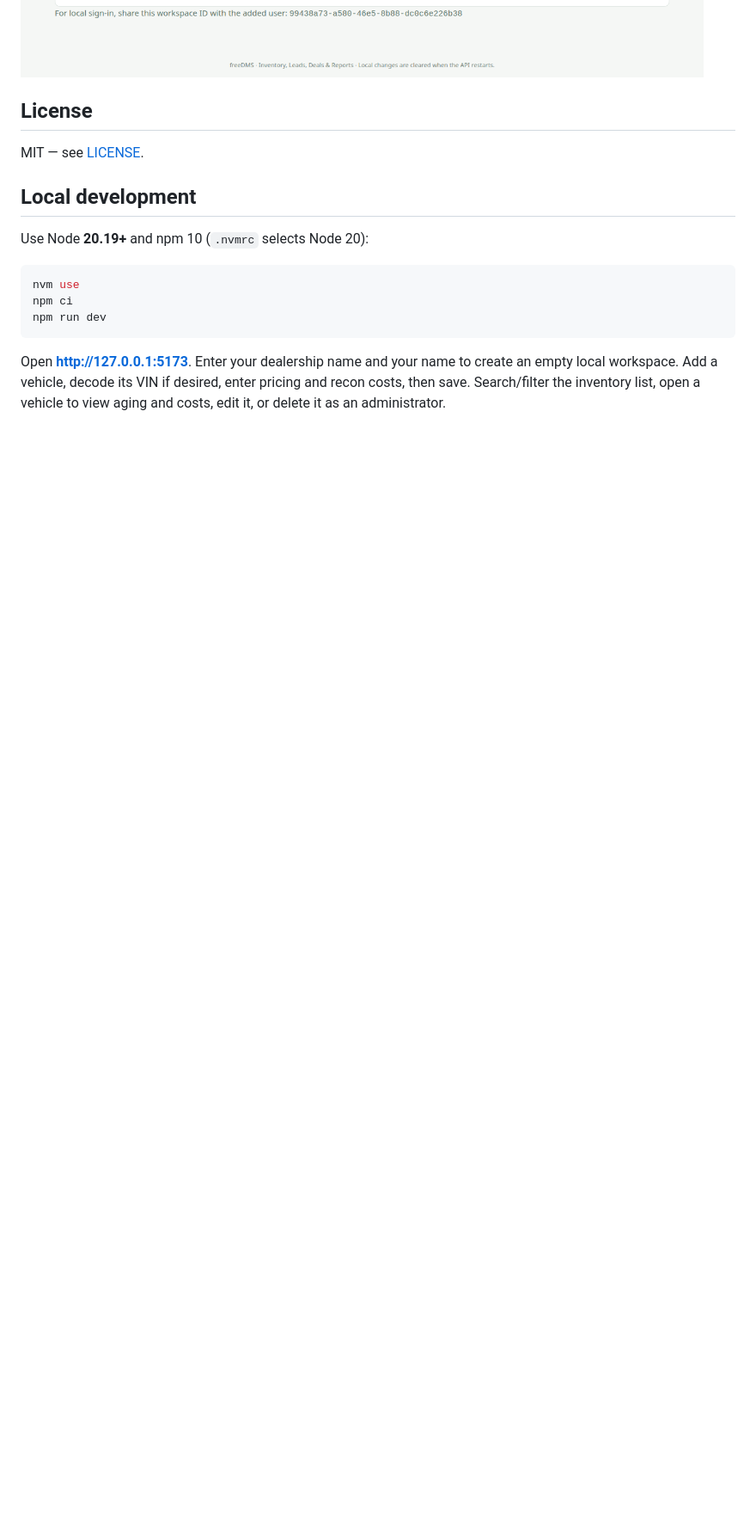
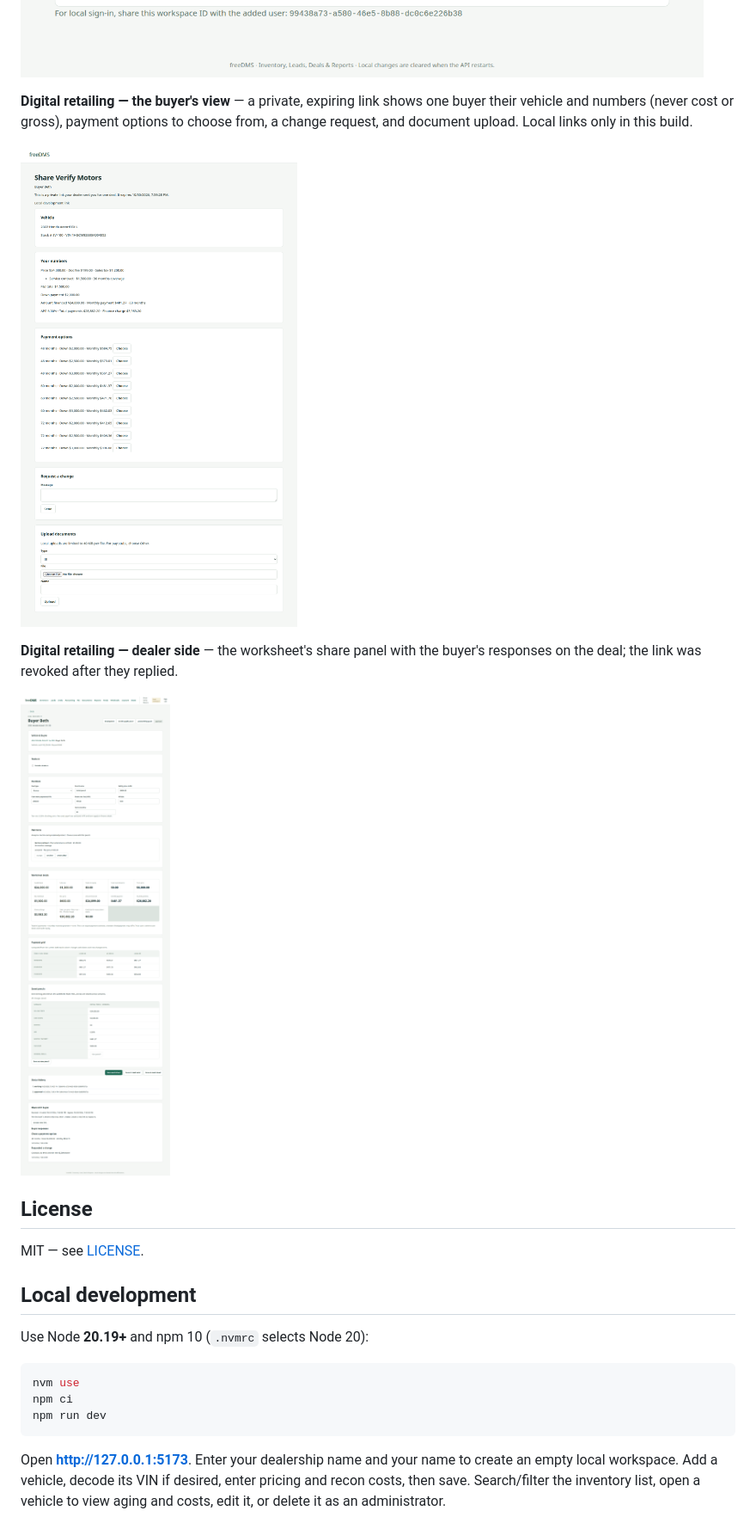
Before and after one commit to tomesposito/freedms, a Markdown page: README.md, the part around the change. Shown at 86% size. Rendered like a GitHub page; pictures changed too: docs/screenshots/deal-share.png (added), docs/screenshots/digital-retailing.png (added); blank space fills up the shorter version.

Commit message:
docs: add digital retailing screenshots to README tour (#17)

```diff
--- a/README.md
+++ b/README.md
@@ -151,6 +151,18 @@ and MFA status. Fresh workspaces contain only their admin. Local sign-in only;
 hosted invite emails are out of scope and no invite is sent.
 
 ![Workspace user management](docs/screenshots/user-management.png)
+
+**Digital retailing — the buyer's view** — a private, expiring link shows one
+buyer their vehicle and numbers (never cost or gross), payment options to
+choose from, a change request, and document upload. Local links only in this
+build.
+
+![Buyer view from a share link](docs/screenshots/digital-retailing.png)
+
+**Digital retailing — dealer side** — the worksheet's share panel with the
+buyer's responses on the deal; the link was revoked after they replied.
+
+![Share panel with buyer responses](docs/screenshots/deal-share.png)
 
 ## License
 
```
